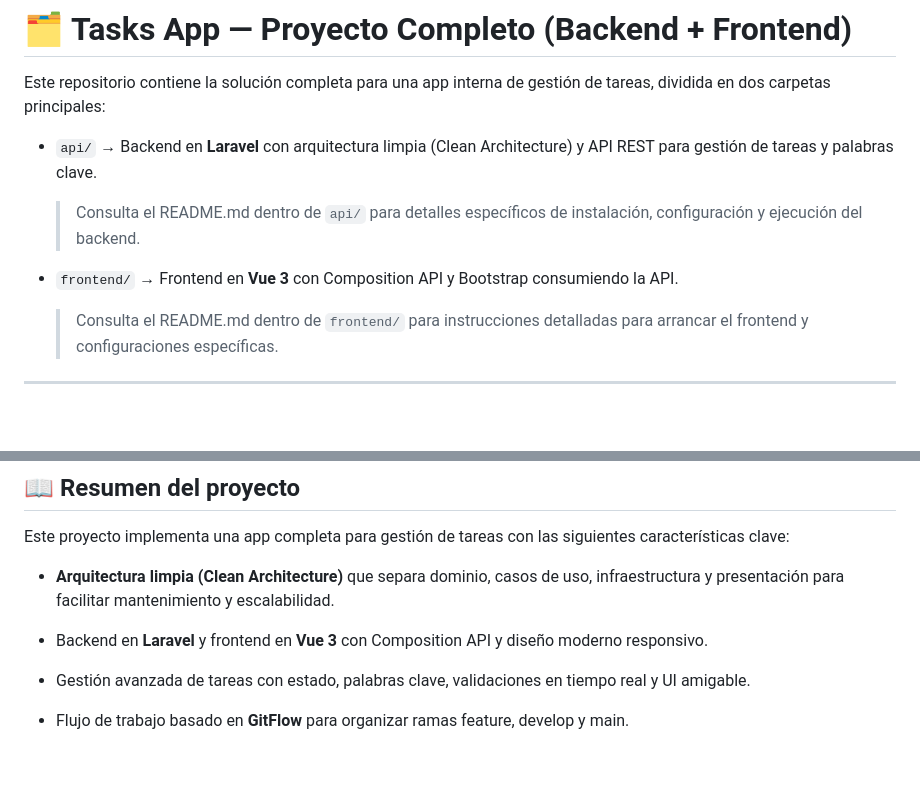
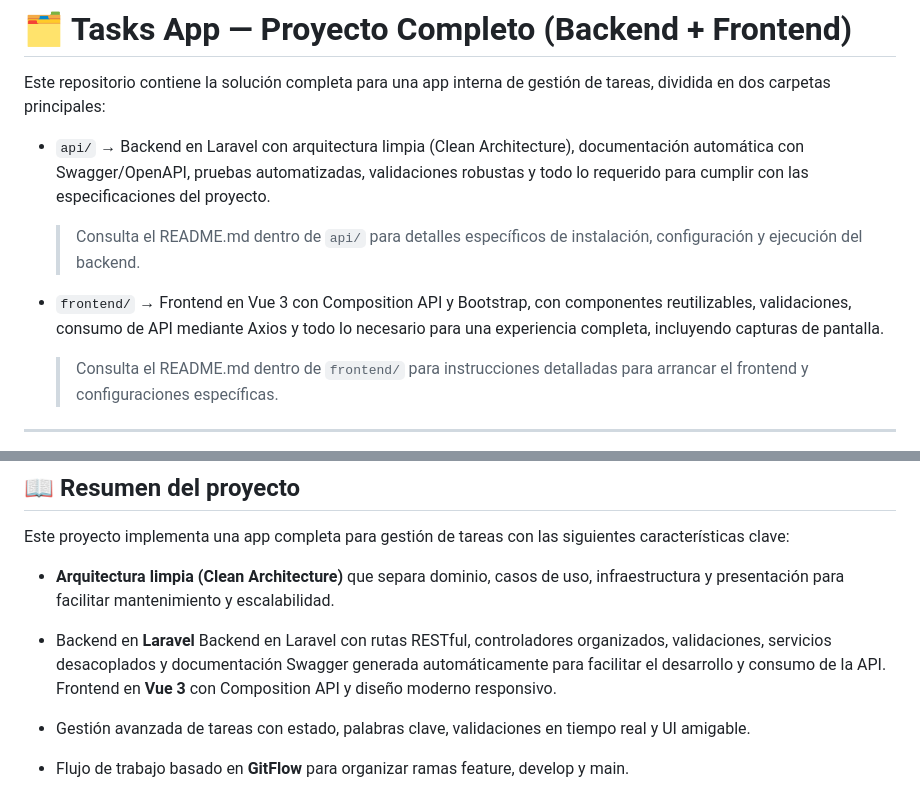
Before and after one commit to ernestgonzalezv/tasks, a Markdown page: README.md, 2 parts joined by grey strips. Rendered like a GitHub page; blank space fills up the shorter version.

Commit message:
🚀 update README.md

```diff
--- a/README.md
+++ b/README.md
@@ -2,10 +2,10 @@
 
 Este repositorio contiene la solución completa para una app interna de gestión de tareas, dividida en dos carpetas principales:
 
-- `api/` → Backend en **Laravel** con arquitectura limpia (Clean Architecture) y API REST para gestión de tareas y palabras clave.
+- `api/` →  Backend en Laravel con arquitectura limpia (Clean Architecture), documentación automática con Swagger/OpenAPI, pruebas automatizadas, validaciones robustas y todo lo requerido para cumplir con las especificaciones del proyecto.
   > Consulta el README.md dentro de `api/` para detalles específicos de instalación, configuración y ejecución del backend.
 
-- `frontend/` → Frontend en **Vue 3** con Composition API y Bootstrap consumiendo la API.
+- `frontend/` → Frontend en Vue 3 con Composition API y Bootstrap, con componentes reutilizables, validaciones, consumo de API mediante Axios y todo lo necesario para una experiencia completa, incluyendo capturas de pantalla.
   > Consulta el README.md dentro de `frontend/` para instrucciones detalladas para arrancar el frontend y configuraciones específicas.
 
 ---
@@ -20,7 +20,7 @@ Este repositorio contiene la solución completa para una app interna de gestión
 Este proyecto implementa una app completa para gestión de tareas con las siguientes características clave:
 
 - **Arquitectura limpia (Clean Architecture)** que separa dominio, casos de uso, infraestructura y presentación para facilitar mantenimiento y escalabilidad.
-- Backend en **Laravel** y frontend en **Vue 3** con Composition API y diseño moderno responsivo.
+- Backend en **Laravel** Backend en Laravel con rutas RESTful, controladores organizados, validaciones, servicios desacoplados y documentación Swagger generada automáticamente para facilitar el desarrollo y consumo de la API. Frontend en **Vue 3** con Composition API y diseño moderno responsivo.
 - Gestión avanzada de tareas con estado, palabras clave, validaciones en tiempo real y UI amigable.
 - Flujo de trabajo basado en **GitFlow** para organizar ramas feature, develop y main.
 - **Pipelines CI/CD configurados para máxima calidad y automatización:**
```
